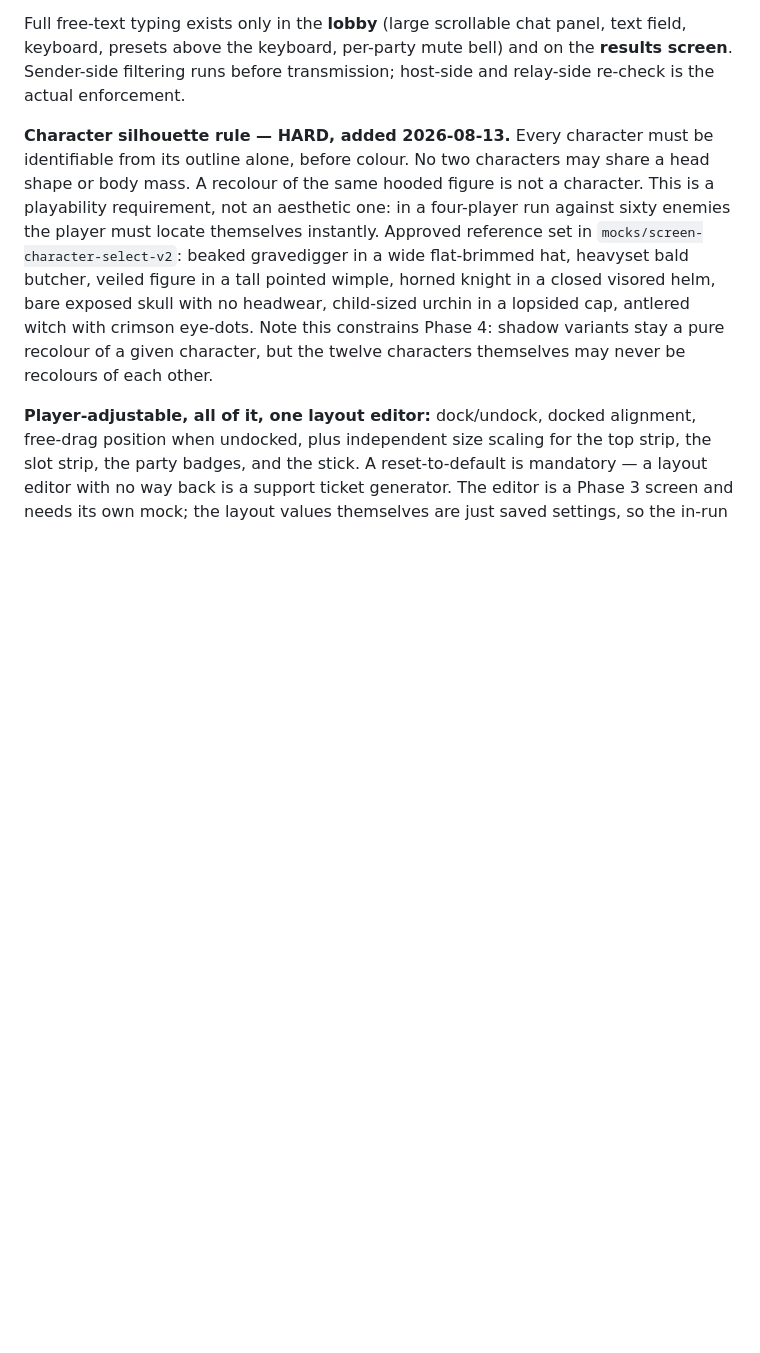
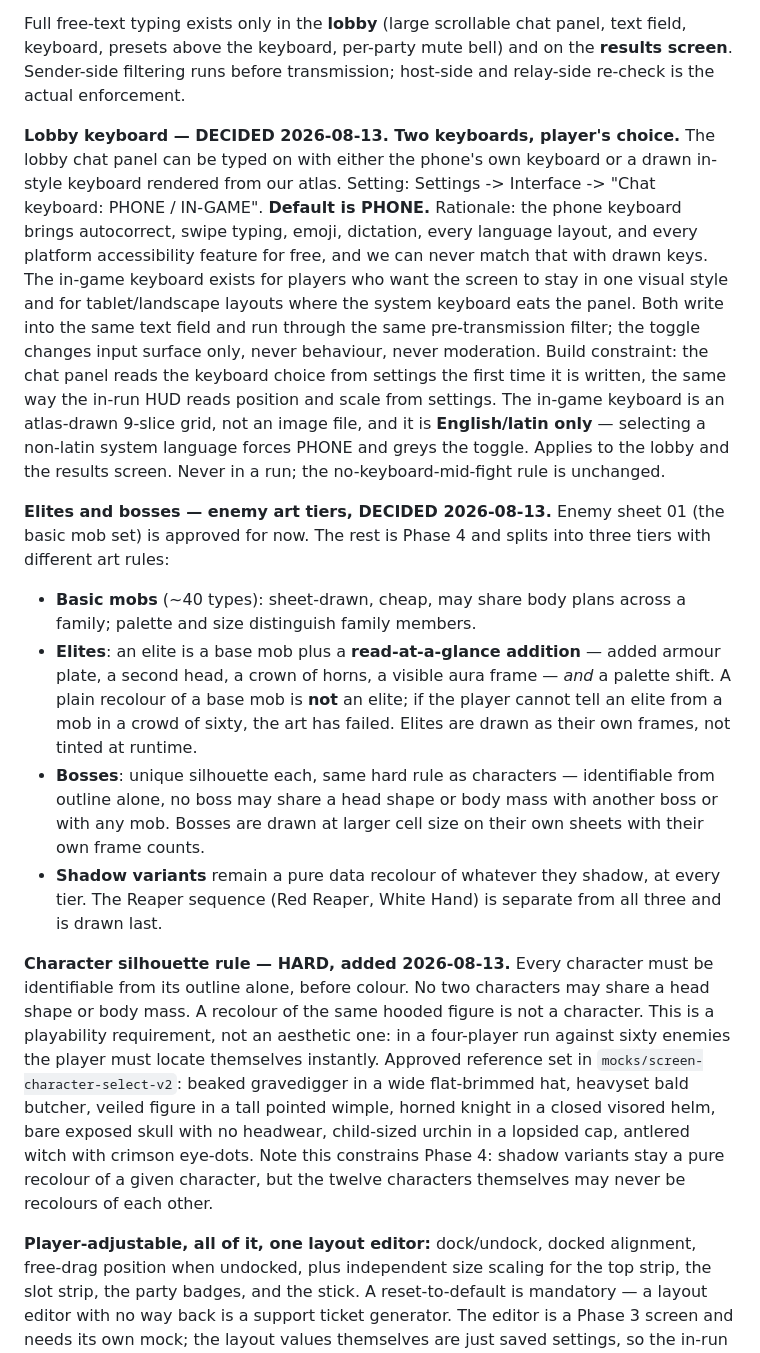
Before and after one commit to 2c2bhdhw9z-cell/nightreap-survivors, a Markdown page: plan.md, the part around the change. Drawn GitHub-style; blank space fills up the shorter version.

Commit message:
Lobby chat can use your phone keyboard or ours; elites and bosses get their own art rules

```diff
--- a/plan.md
+++ b/plan.md
@@ -1094,6 +1094,34 @@ field mid-fight is a death sentence. In-run comms is therefore:
 Full free-text typing exists only in the **lobby** (large scrollable chat panel, text field, keyboard,
 presets above the keyboard, per-party mute bell) and on the **results screen**. Sender-side filtering
 runs before transmission; host-side and relay-side re-check is the actual enforcement.
+
+**Lobby keyboard — DECIDED 2026-08-13. Two keyboards, player's choice.** The lobby chat panel can be
+typed on with either the phone's own keyboard or a drawn in-style keyboard rendered from our atlas.
+Setting: Settings -> Interface -> "Chat keyboard: PHONE / IN-GAME". **Default is PHONE.** Rationale:
+the phone keyboard brings autocorrect, swipe typing, emoji, dictation, every language layout, and every
+platform accessibility feature for free, and we can never match that with drawn keys. The in-game
+keyboard exists for players who want the screen to stay in one visual style and for tablet/landscape
+layouts where the system keyboard eats the panel. Both write into the same text field and run through the
+same pre-transmission filter; the toggle changes input surface only, never behaviour, never moderation.
+Build constraint: the chat panel reads the keyboard choice from settings the first time it is written, the
+same way the in-run HUD reads position and scale from settings. The in-game keyboard is an atlas-drawn
+9-slice grid, not an image file, and it is **English/latin only** — selecting a non-latin system language
+forces PHONE and greys the toggle. Applies to the lobby and the results screen. Never in a run; the
+no-keyboard-mid-fight rule is unchanged.
+
+**Elites and bosses — enemy art tiers, DECIDED 2026-08-13.** Enemy sheet 01 (the basic mob set) is
+approved for now. The rest is Phase 4 and splits into three tiers with different art rules:
+- **Basic mobs** (~40 types): sheet-drawn, cheap, may share body plans across a family; palette and
+  size distinguish family members.
+- **Elites**: an elite is a base mob plus a **read-at-a-glance addition** — added armour plate, a
+  second head, a crown of horns, a visible aura frame — *and* a palette shift. A plain recolour of a
+  base mob is **not** an elite; if the player cannot tell an elite from a mob in a crowd of sixty, the
+  art has failed. Elites are drawn as their own frames, not tinted at runtime.
+- **Bosses**: unique silhouette each, same hard rule as characters — identifiable from outline alone,
+  no boss may share a head shape or body mass with another boss or with any mob. Bosses are drawn at
+  larger cell size on their own sheets with their own frame counts.
+- **Shadow variants** remain a pure data recolour of whatever they shadow, at every tier.
+The Reaper sequence (Red Reaper, White Hand) is separate from all three and is drawn last.
 
 **Character silhouette rule — HARD, added 2026-08-13.** Every character must be identifiable from its
 outline alone, before colour. No two characters may share a head shape or body mass. A recolour of the
```
Also changed, not shown: task.md (+31 -0 lines).
